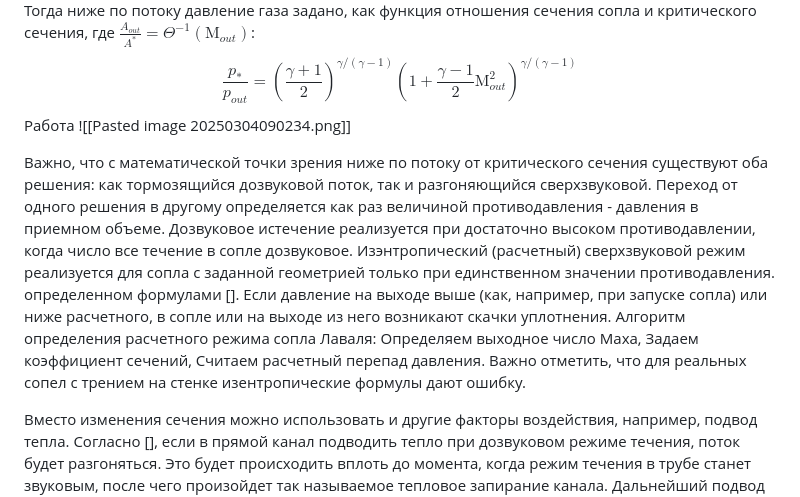
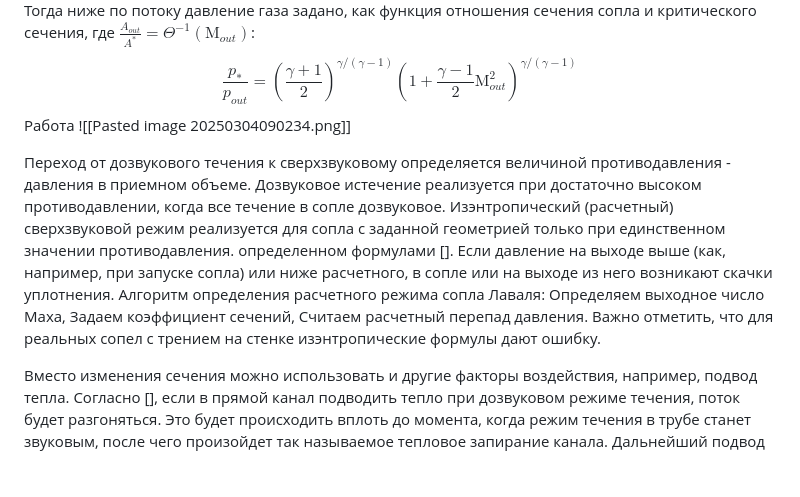
Before and after one commit to PlasmaLab213/Lecture-notes-for-Hydrodynamics--RUS, a Markdown page: Основы гидродинамики и теплообмена/18. Сжимаемые течения.md, the part around the change. GitHub-like rendering; blank space fills up the shorter version.

Commit message:
vault backup: 2025-03-04 11:49:58

```diff
--- a/Основы гидродинамики и теплообмена/18. Сжимаемые течения.md
+++ b/Основы гидродинамики и теплообмена/18. Сжимаемые течения.md
@@ -125,8 +125,8 @@ $$\frac{p_{*}}{p_{out}}  =\left(\frac{\gamma+1}{2}\right)^{\gamma/(\gamma-1)}\le
 Работа
 ![[Pasted image 20250304090234.png]]
 
-Важно, что с математической точки зрения ниже по потоку от критического сечения существуют оба решения: как тормозящийся дозвуковой поток, так и разгоняющийся сверхзвуковой. Переход от одного решения в другому определяется  как раз величиной противодавления - давления в приемном объеме. Дозвуковое истечение реализуется при достаточно высоком противодавлении, когда число все течение в сопле дозвуковое. Изэнтропический (расчетный) сверхзвуковой режим реализуется для сопла с заданной геометрией только при единственном значении противодавления. определенном формулами []. Если давление на выходе выше (как, например, при запуске сопла) или ниже расчетного, в сопле или на выходе из него возникают скачки уплотнения.
-Алгоритм определения расчетного режима сопла Лаваля: Определяем выходное число Маха, Задаем коэффициент сечений, Считаем расчетный перепад давления. Важно отметить, что для реальных сопел с трением на стенке изентропические формулы дают ошибку.
+Переход от дозвукового течения к сверхзвуковому определяется   величиной противодавления - давления в приемном объеме. Дозвуковое истечение реализуется при достаточно высоком противодавлении, когда все течение в сопле дозвуковое. Изэнтропический (расчетный) сверхзвуковой режим реализуется для сопла с заданной геометрией только при единственном значении противодавления. определенном формулами []. Если давление на выходе выше (как, например, при запуске сопла) или ниже расчетного, в сопле или на выходе из него возникают скачки уплотнения.
+Алгоритм определения расчетного режима сопла Лаваля: Определяем выходное число Маха, Задаем коэффициент сечений, Считаем расчетный перепад давления. Важно отметить, что для реальных сопел с трением на стенке изэнтропические формулы дают ошибку.
 
 Вместо изменения сечения можно использовать и другие факторы воздействия, например, подвод тепла. Согласно [], если в прямой канал подводить тепло при дозвуковом режиме течения, поток будет разгоняться. Это будет происходить вплоть до момента, когда режим течения в трубе станет звуковым, после чего произойдет так называемое тепловое запирание канала. Дальнейший подвод тепла не будет приводить к росту скорости потока. Для достижения сверхзвукового режима течения следовало бы охлаждать поток, что, однако, сделать гораздо труднее. Аналогичная идея лежит в основе расходного сопла, в котором газ подается через стенку в дозвуковой части течения и отсасывается в сверхзвуковой.
 
```
